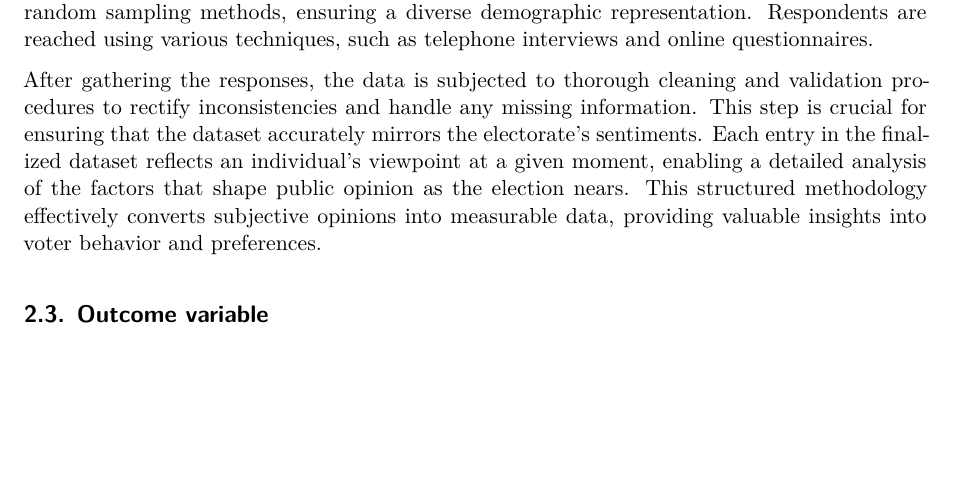
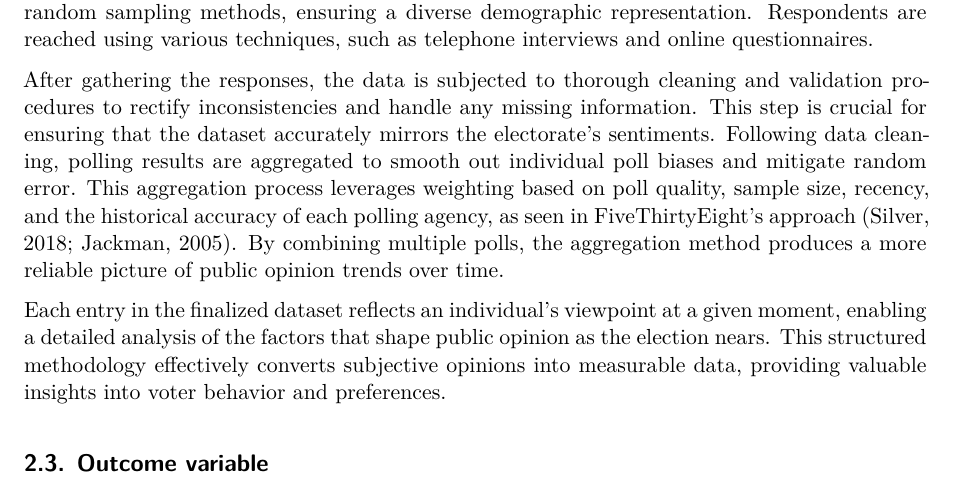
Before and after one commit to DianaShen1224/Forecast-2024-US-election, a Quarto document (paper/paper.qmd): part of page 3 of 26 before the commit and part of page 3 of 27 after it, cut so that both start at the same text, the shorter picture padded with empty space. Rendered offline with R 4.5, knitr and Pandoc in place of Quarto, then LaTeX, with nearby package versions; some code elsewhere in the file could not run offline; a font, style sheet, LaTeX package, included part or bibliography that could not be used is replaced or left out.

Commit message:
added reference to measurement

```diff
--- a/paper/paper.qmd
+++ b/paper/paper.qmd
@@ -170,12 +170,19 @@ techniques, such as telephone interviews and online questionnaires.
 After gathering the responses, the data is subjected to thorough
 cleaning and validation procedures to rectify inconsistencies and handle
 any missing information. This step is crucial for ensuring that the
-dataset accurately mirrors the electorate's sentiments. Each entry in
-the finalized dataset reflects an individual's viewpoint at a given
-moment, enabling a detailed analysis of the factors that shape public
-opinion as the election nears. This structured methodology effectively
-converts subjective opinions into measurable data, providing valuable
-insights into voter behavior and preferences.
+dataset accurately mirrors the electorate's sentiments. Following data
+cleaning, polling results are aggregated to smooth out individual poll
+biases and mitigate random error. This aggregation process leverages
+weighting based on poll quality, sample size, recency, and the historical
+accuracy of each polling agency, as seen in FiveThirtyEight’s approach
+(Silver, 2018; Jackman, 2005). By combining multiple polls, the aggregation
+method produces a more reliable picture of public opinion trends over time.
+
+Each entry in the finalized dataset reflects an individual's viewpoint
+at a given moment, enabling a detailed analysis of the factors that
+shape public opinion as the election nears. This structured methodology
+effectively converts subjective opinions into measurable data, providing
+valuable insights into voter behavior and preferences.
 
 ## Outcome variable
 
```
